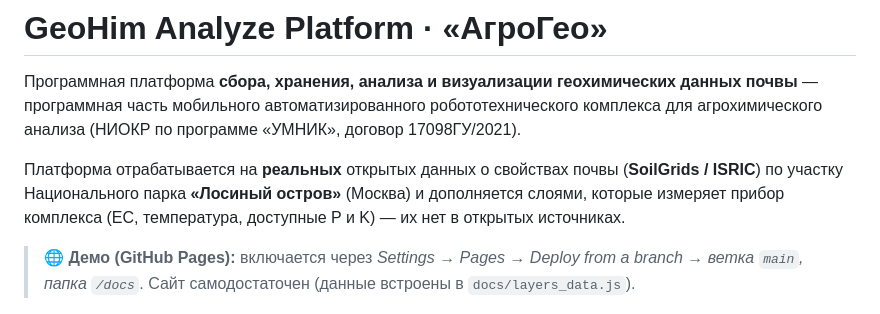
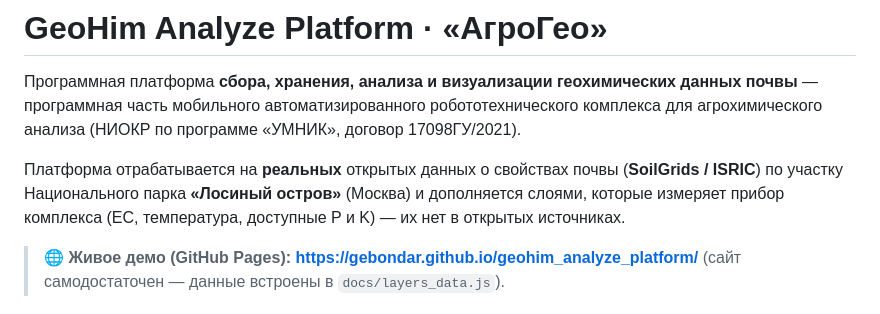
Before and after one commit to GeBondar/geohim_analyze_platform, a Markdown page: README.md, the part around the change. Rendered like a GitHub page.

Commit message:
docs: link live GitHub Pages demo in README
Co-Authored-By: Claude Opus 4.8 <noreply@anthropic.com>

```diff
--- a/README.md
+++ b/README.md
@@ -8,8 +8,8 @@
 по участку Национального парка **«Лосиный остров»** (Москва) и дополняется слоями, которые
 измеряет прибор комплекса (EC, температура, доступные P и K) — их нет в открытых источниках.
 
-> 🌐 **Демо (GitHub Pages):** включается через *Settings → Pages → Deploy from a branch →
-> ветка `main`, папка `/docs`*. Сайт самодостаточен (данные встроены в `docs/layers_data.js`).
+> 🌐 **Живое демо (GitHub Pages):** **https://gebondar.github.io/geohim_analyze_platform/**
+> (сайт самодостаточен — данные встроены в `docs/layers_data.js`).
 
 ![Веб-интерфейс платформы](assets/fig_web_ui.png)
 
```
